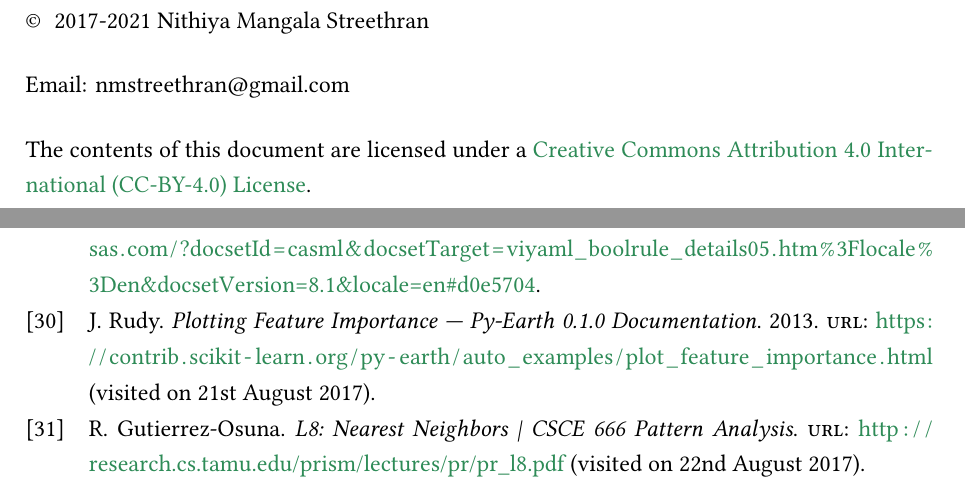
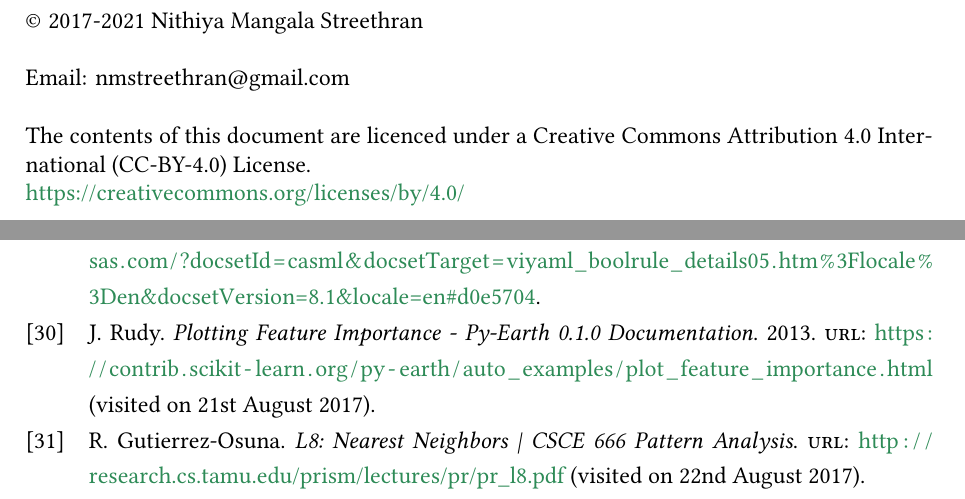
Before and after one commit to nmstreethran/WindTurbineClassification, a LaTeX thesis (docs/nms_dissertation.tex, which reads docs/references.bib): two parts of pages 2 and 33 of 44, joined at a grey line, cut so that both start at the same text. The pictures show the PDF file docs/nms_dissertation.pdf that the author committed with the source.

Commit message:
update docs

```diff
--- a/docs/nms_dissertation.tex
+++ b/docs/nms_dissertation.tex
@@ -55,10 +55,13 @@
 \hspace{0pt}\vfill
-\noindent\textcopyright~2017-\the\year{}~\theauthor \\[.5cm]
-\noindent Email: nmstreethran@gmail.com \\[.5cm]
-\noindent The contents of this document are licensed under a
-\href{https://creativecommons.org/licenses/by/4.0/}%
-{Creative Commons Attribution 4.0 International (CC-BY-4.0) License}.
+\textcopyright~2017-\the\year{}~\theauthor
+\\[.5cm]
+Email: nmstreethran@gmail.com
+\\[.5cm]
+The contents of this document are licenced under a
+Creative Commons Attribution 4.0 International (CC-BY-4.0) License. \\
+\url{https://creativecommons.org/licenses/by/4.0/}
 \vfill\hspace{0pt}
+}
 
 \onehalfspacing
 
--- a/docs/references.bib
+++ b/docs/references.bib
@@ -115,7 +115,7 @@
 }
 
 @online{112,
-  title = {1.12. Multiclass and Multilabel Algorithms — Scikit-Learn 0.18.2 Documentation},
+  title = {1.12. Multiclass and Multilabel Algorithms - Scikit-Learn 0.18.2 Documentation},
   url = {https://scikit-learn.org/0.18/modules/multiclass.html},
   urldate = {2017-07-18},
   author = {{scikit-learn developers}}
@@ -145,14 +145,14 @@
 }
 
 @online{16N,
-  title = {1.6. Nearest Neighbors — Scikit-Learn 0.19.0 Documentation},
+  title = {1.6. Nearest Neighbors - Scikit-Learn 0.19.0 Documentation},
   url = {https://scikit-learn.org/0.19/modules/neighbors.html},
   urldate = {2017-08-19},
   author = {{scikit-learn developers}}
 }
 
 @online{110,
-  title = {1.10. Decision Trees — Scikit-Learn 0.18.2 Documentation},
+  title = {1.10. Decision Trees - Scikit-Learn 0.18.2 Documentation},
   url = {https://scikit-learn.org/0.18/modules/tree.html},
   urldate = {2017-06-29},
   author = {{scikit-learn developers}}
@@ -172,7 +172,7 @@
 }
 
 @online{31C,
-  title = {3.1. Cross-Validation: Evaluating Estimator Performance — Scikit-Learn 0.18.2 Documentation},
+  title = {3.1. Cross-Validation: Evaluating Estimator Performance - Scikit-Learn 0.18.2 Documentation},
   url = {https://scikit-learn.org/0.18/modules/cross_validation.html},
   urldate = {2017-07-18},
   author = {{scikit-learn developers}}
@@ -202,21 +202,21 @@
 }
 
 @online{43P,
-  title = {4.3. Preprocessing Data — Scikit-Learn 0.19.0 Documentation},
+  title = {4.3. Preprocessing Data - Scikit-Learn 0.19.0 Documentation},
   url = {https://scikit-learn.org/0.19/modules/preprocessing.html},
   urldate = {2017-08-24},
   author = {{scikit-learn developers}}
 }
 
 @online{33M,
-  title = {3.3. Model Evaluation: Quantifying the Quality of Predictions — Scikit-Learn 0.19.2 Documentation},
+  title = {3.3. Model Evaluation: Quantifying the Quality of Predictions - Scikit-Learn 0.19.2 Documentation},
   url = {https://scikit-learn.org/0.19/modules/model_evaluation.html},
   urldate = {2017-08-20},
   author = {{scikit-learn developers}}
 }
 
 @online{deRu15,
-  title = {Performance Measures in {Azure ML}: Accuracy, Precision, Recall and {F1} Score. – {Andreas De Ruiter}'s {BI} Blog},
+  title = {Performance Measures in {Azure ML}: Accuracy, Precision, Recall and {F1} Score. - {Andreas De Ruiter}'s {BI} Blog},
   url = {https://blogs.msdn.microsoft.com/andreasderuiter/2015/02/09/performance-measures-in-azure-ml-accuracy-precision-recall-and-f1-score/},
   urldate = {2017-08-20},
   date = {2015},
@@ -237,7 +237,7 @@
 }
 
 @online{Rudy13,
-  title = {Plotting Feature Importance — Py-Earth 0.1.0 Documentation},
+  title = {Plotting Feature Importance - Py-Earth 0.1.0 Documentation},
   url = {https://contrib.scikit-learn.org/py-earth/auto_examples/plot_feature_importance.html},
   urldate = {2017-08-21},
   date = {2013},
```
Also changed, not shown: docs/appendices.tex (+1 -1 lines), docs/conclusion.tex (+1 -1 lines), docs/methodology.tex (+3 -3 lines), README.md, docs/nms_dissertation.pdf, docs/nms_dissertation.tex (2 more changed lines), docs/references.bib (4 more changed lines).
